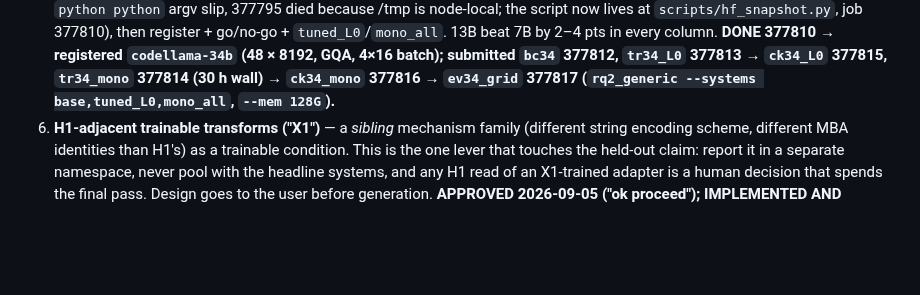
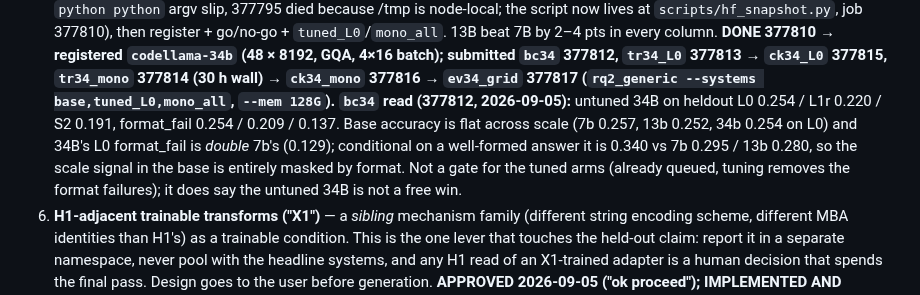
Before and after one commit to NietZteiN/obtune, a Markdown page: CLAUDE_SCRATCHPAD.md, the part around the change. GitHub-like rendering; blank space fills up the shorter version.

Commit message:
Scratchpad: 34B base check read (flat base accuracy, format-masked)
Co-Authored-By: Claude Opus 5 <noreply@anthropic.com>
Claude-Session: https://claude.ai/code/session_01RunDq92qhBVSyABUyCD9Dw

```diff
--- a/CLAUDE_SCRATCHPAD.md
+++ b/CLAUDE_SCRATCHPAD.md
@@ -368,6 +368,12 @@ Levers, in the order they are queued, each with the decision it exists to make:
    **DONE 377810 → registered `codellama-34b` (48 × 8192, GQA, 4×16 batch); submitted `bc34` 377812,
    `tr34_L0` 377813 → `ck34_L0` 377815, `tr34_mono` 377814 (30 h wall) → `ck34_mono` 377816 →
    `ev34_grid` 377817 (`rq2_generic --systems base,tuned_L0,mono_all`, `--mem 128G`).**
+   **`bc34` read (377812, 2026-09-05):** untuned 34B on heldout L0 0.254 / L1r 0.220 / S2 0.191,
+   format_fail 0.254 / 0.209 / 0.137. Base accuracy is flat across scale (7b 0.257, 13b 0.252,
+   34b 0.254 on L0) and 34B's L0 format_fail is *double* 7b's (0.129); conditional on a
+   well-formed answer it is 0.340 vs 7b 0.295 / 13b 0.280, so the scale signal in the base is
+   entirely masked by format. Not a gate for the tuned arms (already queued, tuning removes the
+   format failures); it does say the untuned 34B is not a free win.
 7. **H1-adjacent trainable transforms ("X1")** — a *sibling* mechanism family (different string
    encoding scheme, different MBA identities than H1's) as a trainable condition. This is the
    one lever that touches the held-out claim: report it in a separate namespace, never pool
```
